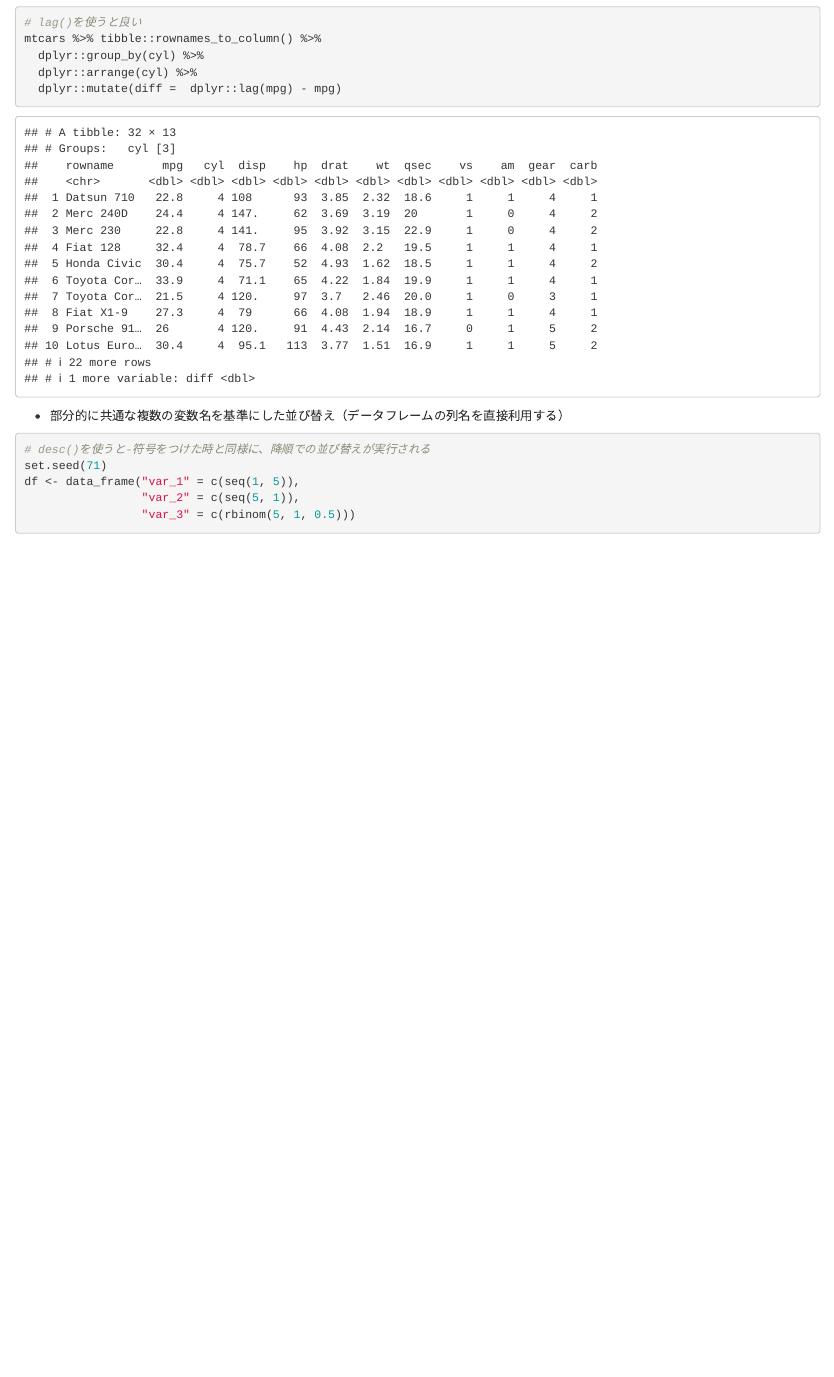
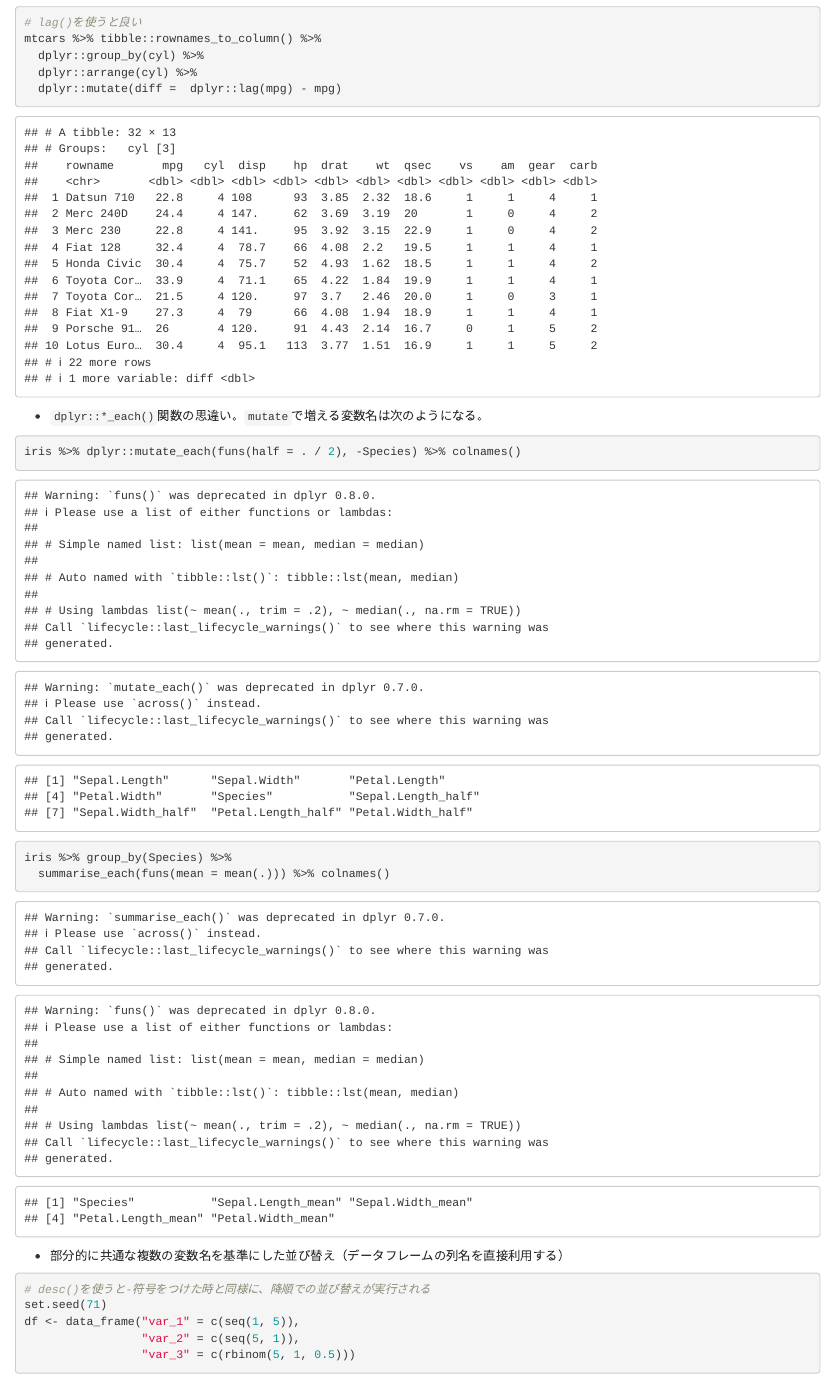
Before and after one commit to uribo/til, an R Markdown document (R/data.Rmd): the page in a window 1100 px wide, from 1700 px down. Rendered offline with R 4.5, knitr and Pandoc, with nearby package versions.

Commit message:
今日の学び（160607）

````diff
--- a/R/data.Rmd
+++ b/R/data.Rmd
@@ -44,6 +44,15 @@ mtcars %>% tibble::rownames_to_column() %>%
   dplyr::mutate(diff =  dplyr::lag(mpg) - mpg)
 ```
 
+- `dplyr::*_each()`関数の思違い。`mutate`で増える変数名は次のようになる。
+
+```{r}
+iris %>% dplyr::mutate_each(funs(half = . / 2), -Species) %>% colnames()
+iris %>% group_by(Species) %>%
+  summarise_each(funs(mean = mean(.))) %>% colnames()
+```
+
+
 - 部分的に共通な複数の変数名を基準にした並び替え（データフレームの列名を直接利用する）
 
 ```{r}
````
